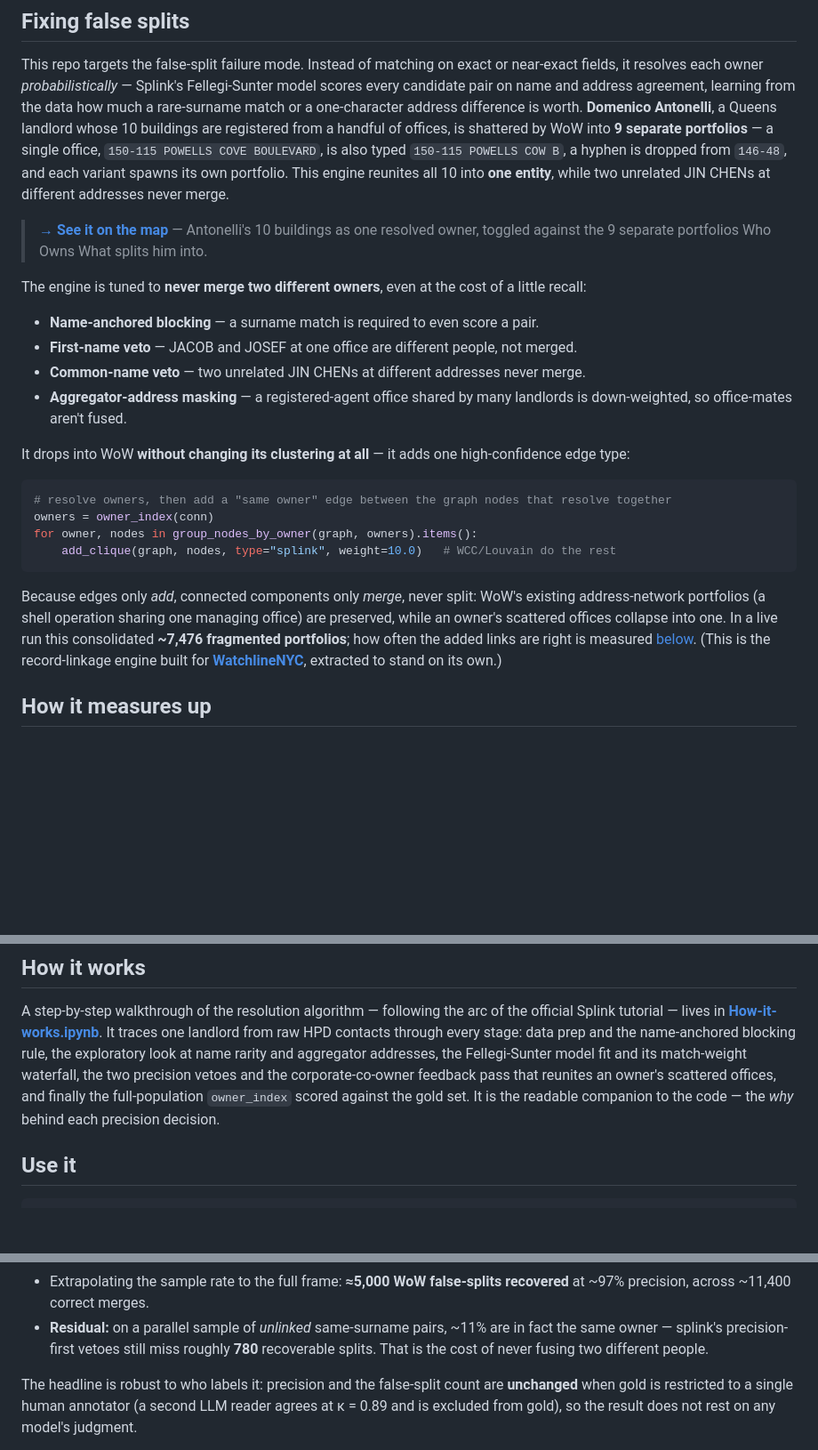
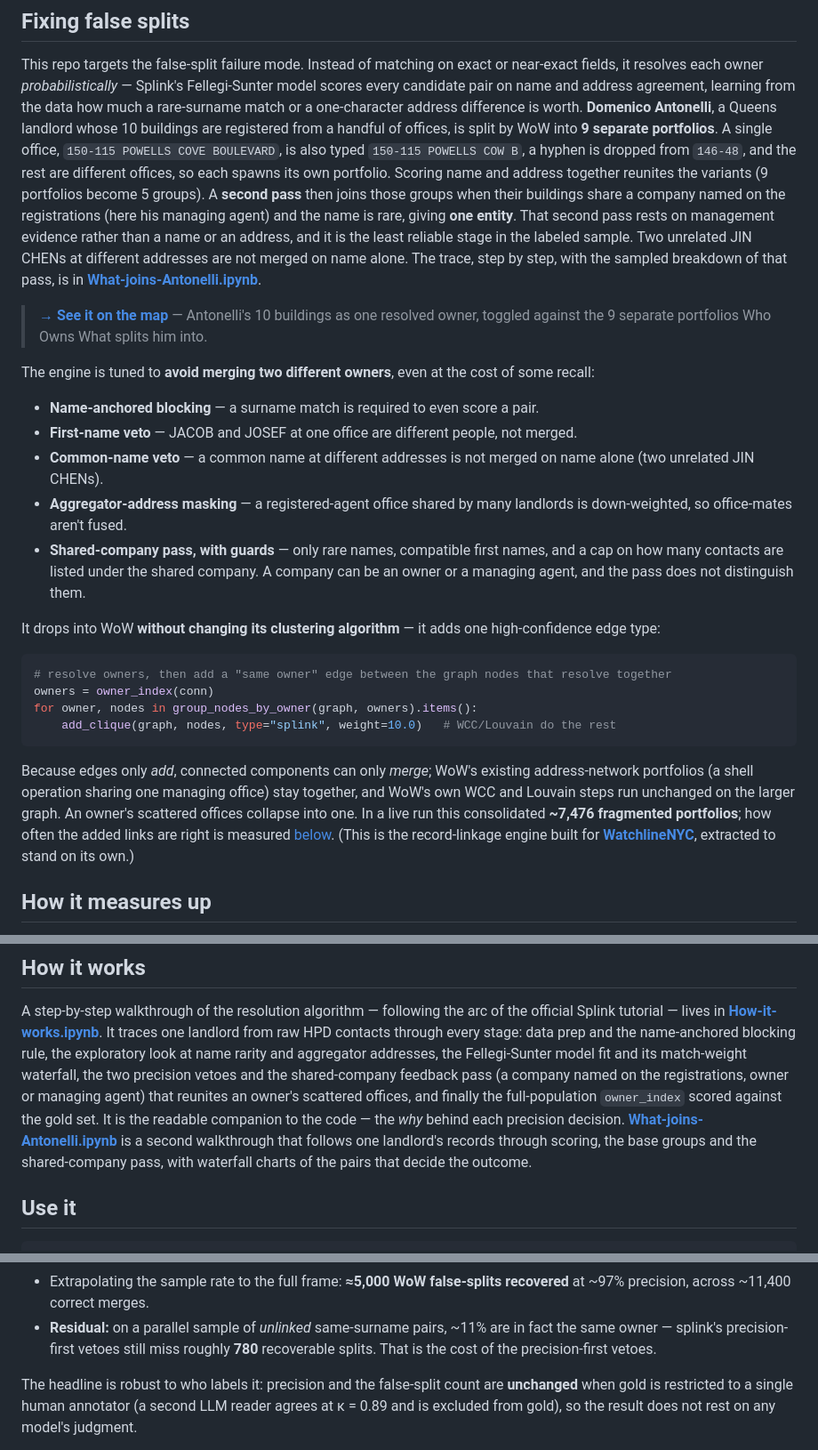
Before and after one commit to bobflagg/nyc-landlord-resolution, a Markdown page: README.md, 3 parts joined by grey strips. Shown at 89% size. Drawn GitHub-style; blank space fills up the shorter version.

Commit message:
README: describe the shared-company second pass accurately; soften 'never merge' claims
Co-Authored-By: Claude Sonnet 5.5 <noreply@anthropic.com>

````diff
--- a/README.md
+++ b/README.md
@@ -44,25 +44,33 @@ or near-exact fields, it resolves each owner *probabilistically* — Splink's Fe
 model scores every candidate pair on name and address agreement, learning from the data how
 much a rare-surname match or a one-character address difference is worth. **Domenico
 Antonelli**, a Queens landlord whose 10 buildings are registered from a handful of offices, is
-shattered by WoW into **9 separate portfolios** — a single office, `150-115 POWELLS COVE
-BOULEVARD`, is also typed `150-115 POWELLS COW B`, a hyphen is dropped from `146-48`, and each
-variant spawns its own portfolio. This engine reunites all 10 into **one entity**, while two
-unrelated JIN CHENs at different addresses never merge.
+split by WoW into **9 separate portfolios**. A single office, `150-115 POWELLS COVE BOULEVARD`,
+is also typed `150-115 POWELLS COW B`, a hyphen is dropped from `146-48`, and the rest are
+different offices, so each spawns its own portfolio. Scoring name and address together reunites
+the variants (9 portfolios become 5 groups). A **second pass** then joins those groups when
+their buildings share a company named on the registrations (here his managing agent) and the
+name is rare, giving **one entity**. That second pass rests on management evidence rather than
+a name or an address, and it is the least reliable stage in the labeled sample. Two unrelated
+JIN CHENs at different addresses are not merged on name alone. The trace, step by step, with the
+sampled breakdown of that pass, is in **[What-joins-Antonelli.ipynb](What-joins-Antonelli.ipynb)**.
 
 > **[→ See it on the map](https://bobflagg.github.io/nyc-landlord-resolution/maps/antonelli.html)** —
 > Antonelli's 10 buildings as one resolved owner, toggled against the 9 separate portfolios Who
 > Owns What splits him into.
 
-The engine is tuned to **never merge two different owners**, even at the cost of a little
-recall:
+The engine is tuned to **avoid merging two different owners**, even at the cost of some recall:
 
 - **Name-anchored blocking** — a surname match is required to even score a pair.
 - **First-name veto** — JACOB and JOSEF at one office are different people, not merged.
-- **Common-name veto** — two unrelated JIN CHENs at different addresses never merge.
+- **Common-name veto** — a common name at different addresses is not merged on name alone
+  (two unrelated JIN CHENs).
 - **Aggregator-address masking** — a registered-agent office shared by many landlords is
   down-weighted, so office-mates aren't fused.
+- **Shared-company pass, with guards** — only rare names, compatible first names, and a cap on
+  how many contacts are listed under the shared company. A company can be an owner or a managing
+  agent, and the pass does not distinguish them.
 
-It drops into WoW **without changing its clustering at all** — it adds one high-confidence
+It drops into WoW **without changing its clustering algorithm** — it adds one high-confidence
 edge type:
 
 ```python
@@ -72,10 +80,11 @@ for owner, nodes in group_nodes_by_owner(graph, owners).items():
     add_clique(graph, nodes, type="splink", weight=10.0)   # WCC/Louvain do the rest
 ```
 
-Because edges only *add*, connected components only *merge*, never split: WoW's existing
-address-network portfolios (a shell operation sharing one managing office) are preserved, while
-an owner's scattered offices collapse into one. In a live run this consolidated **~7,476
-fragmented portfolios**; how often the added links are right is measured
+Because edges only *add*, connected components can only *merge*; WoW's existing address-network
+portfolios (a shell operation sharing one managing office) stay together, and WoW's own WCC and
+Louvain steps run unchanged on the larger graph. An owner's scattered offices collapse into
+one. In a live run this consolidated **~7,476 fragmented portfolios**; how often the added links
+are right is measured
 [below](#measured-against-who-owns-what). (This is the record-linkage engine built
 for **[WatchlineNYC](https://github.com/bobflagg/WatchlineNYC)**, extracted to stand on its own.)
 
@@ -99,10 +108,13 @@ A step-by-step walkthrough of the resolution algorithm — following the arc of
 Splink tutorial — lives in **[How-it-works.ipynb](How-it-works.ipynb)**. It traces one landlord
 from raw HPD contacts through every stage: data prep and the name-anchored blocking rule, the
 exploratory look at name rarity and aggregator addresses, the Fellegi-Sunter model fit and its
-match-weight waterfall, the two precision vetoes and the corporate-co-owner feedback pass that
-reunites an owner's scattered offices, and finally the full-population `owner_index` scored
-against the gold set. It is the readable companion to the code — the *why* behind each
-precision decision.
+match-weight waterfall, the two precision vetoes and the shared-company feedback pass (a company
+named on the registrations, owner or managing agent) that reunites an owner's scattered offices,
+and finally the full-population `owner_index` scored against the gold set. It is the readable
+companion to the code — the *why* behind each precision decision.
+**[What-joins-Antonelli.ipynb](What-joins-Antonelli.ipynb)** is a second walkthrough that follows
+one landlord's records through scoring, the base groups and the shared-company pass, with
+waterfall charts of the pairs that decide the outcome.
 
 ## Use it
 
@@ -176,7 +188,7 @@ scored against each pair's WoW decision.
   ~97% precision, across ~11,400 correct merges.
 - **Residual:** on a parallel sample of *unlinked* same-surname pairs, ~11% are in fact the
   same owner — splink's precision-first vetoes still miss roughly **780** recoverable splits.
-  That is the cost of never fusing two different people.
+  That is the cost of the precision-first vetoes.
 
 The headline is robust to who labels it: precision and the false-split count are **unchanged**
 when gold is restricted to a single human annotator (a second LLM reader agrees at κ = 0.89
````
